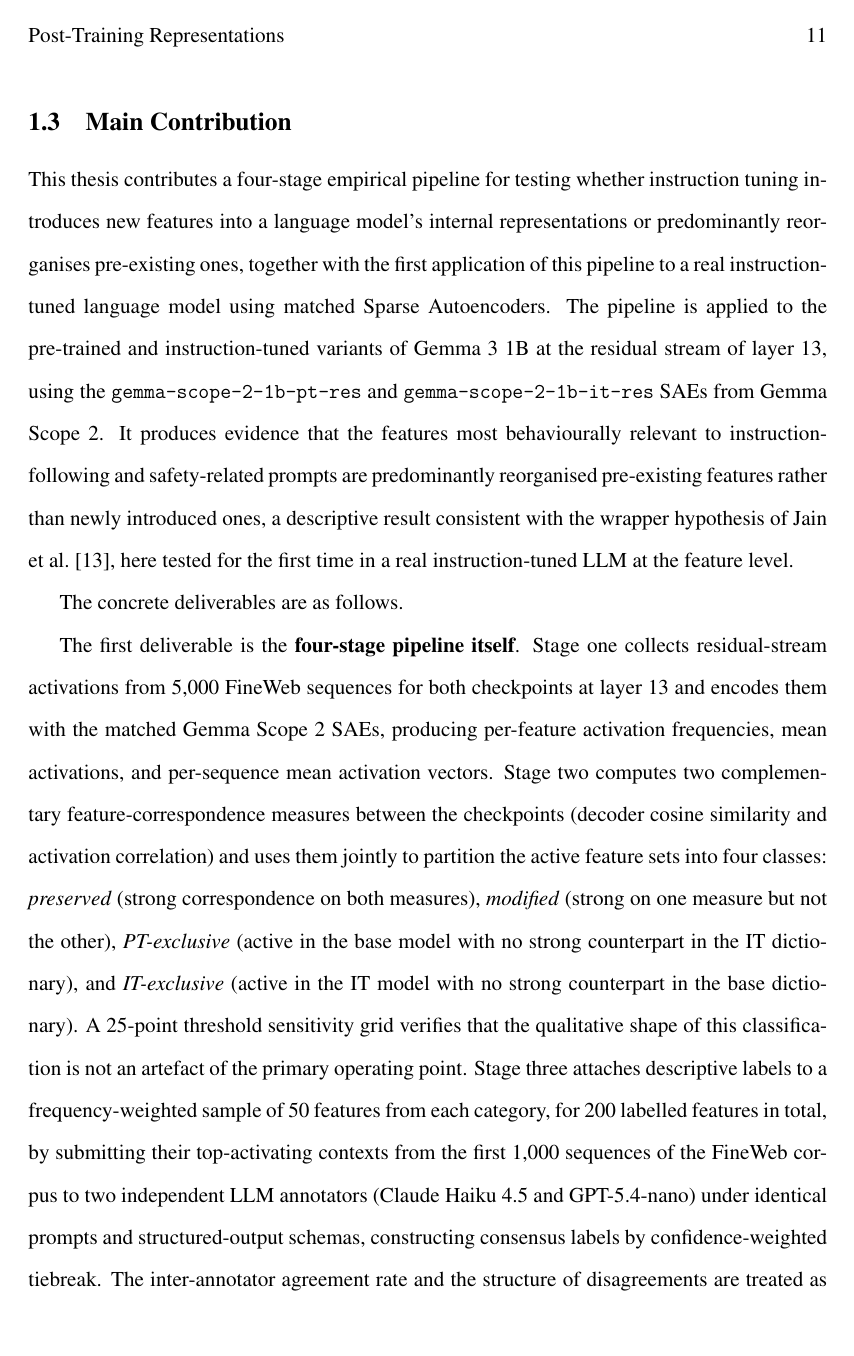
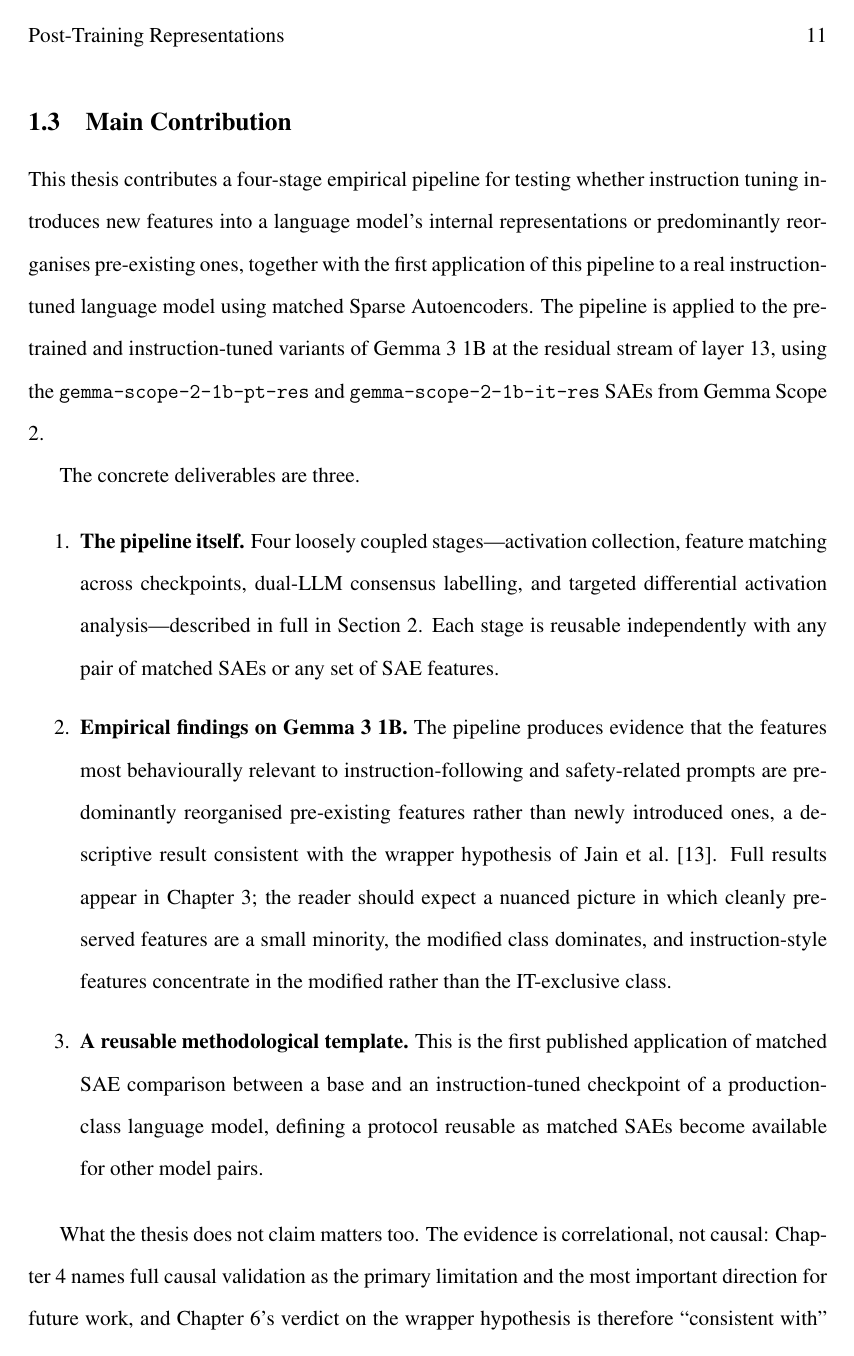
Before and after one commit to albipuliga/Thesis, a LaTeX paper (main.tex, which reads sections/introduction.tex): page 12 of 56 before the commit and page 12 of 55 after it. Compiled offline with pdfLaTeX.

Commit message:
shortened Main Contribution

```diff
--- a/sections/introduction.tex
+++ b/sections/introduction.tex
@@ -80,14 +80,16 @@ This question is operationalised through two sub-questions:
 \subsection{Main Contribution}
 \label{sec:main-contribution}
 
-This thesis contributes a four-stage empirical pipeline for testing whether instruction tuning introduces new features into a language model's internal representations or predominantly reorganises pre-existing ones, together with the first application of this pipeline to a real instruction-tuned language model using matched Sparse Autoencoders. The pipeline is applied to the pre-trained and instruction-tuned variants of Gemma 3 1B at the residual stream of layer 13, using the \mbox{\texttt{gemma-scope-2-1b-pt-res}} and \mbox{\texttt{gemma-scope-2-1b-it-res}} SAEs from Gemma Scope 2. It produces evidence that the features most behaviourally relevant to instruction-following and safety-related prompts are predominantly reorganised pre-existing features rather than newly introduced ones, a descriptive result consistent with the wrapper hypothesis of \textcite{jain_mechanistically_2024}, here tested for the first time in a real instruction-tuned LLM at the feature level.
+This thesis contributes a four-stage empirical pipeline for testing whether instruction tuning introduces new features into a language model's internal representations or predominantly reorganises pre-existing ones, together with the first application of this pipeline to a real instruction-tuned language model using matched Sparse Autoencoders. The pipeline is applied to the pre-trained and instruction-tuned variants of Gemma 3 1B at the residual stream of layer 13, using the \mbox{\texttt{gemma-scope-2-1b-pt-res}} and \mbox{\texttt{gemma-scope-2-1b-it-res}} SAEs from Gemma Scope 2.
 
-The concrete deliverables are as follows.
+The concrete deliverables are three.
 
-The first deliverable is the \textbf{four-stage pipeline itself}. Stage one collects residual-stream activations from 5,000 FineWeb sequences for both checkpoints at layer 13 and encodes them with the matched Gemma Scope 2 SAEs, producing per-feature activation frequencies, mean activations, and per-sequence mean activation vectors. Stage two computes two complementary feature-correspondence measures between the checkpoints (decoder cosine similarity and activation correlation) and uses them jointly to partition the active feature sets into four classes: \textit{preserved} (strong correspondence on both measures), \textit{modified} (strong on one measure but not the other), \textit{PT-exclusive} (active in the base model with no strong counterpart in the IT dictionary), and \textit{IT-exclusive} (active in the IT model with no strong counterpart in the base dictionary). A 25-point threshold sensitivity grid verifies that the qualitative shape of this classification is not an artefact of the primary operating point. Stage three attaches descriptive labels to a frequency-weighted sample of 50 features from each category, for 200 labelled features in total, by submitting their top-activating contexts from the first 1,000 sequences of the FineWeb corpus to two independent LLM annotators (Claude Haiku 4.5 and GPT-5.4-nano) under identical prompts and structured-output schemas, constructing consensus labels by confidence-weighted tiebreak. The inter-annotator agreement rate and the structure of disagreements are treated as first-class diagnostics rather than noise. Stage four runs targeted differential activation analysis on three behavioural probe datasets (JailbreakBench for safety, Stanford Alpaca for instruction-following, TruthfulQA for truthfulness) using Welch's $t$-tests with $p < 0.01$ and a minimum conditional-mean activation filter, cross-referencing the resulting ranked feature lists against the four-way classification of stage two.
+\begin{enumerate}
+    \item \textbf{The pipeline itself.} Four loosely coupled stages---activation collection, feature matching across checkpoints, dual-LLM consensus labelling, and targeted differential activation analysis---described in full in Section~\ref{sec:methodology}. Each stage is reusable independently with any pair of matched SAEs or any set of SAE features.
 
-The second deliverable is the empirical findings, reported in full in Chapter~\ref{sec:results} and summarised in Chapter~\ref{sec:conclusions}. The classification finds that cleanly preserved features are a small minority at the primary operating point, that the modified class dominates across the entire threshold sensitivity grid, and that both checkpoint-exclusive classes are sizeable but not behaviourally central. The labelling finds that inter-annotator agreement is moderate overall and concentrated on the preserved and modified classes; disagreement concentrates at specific taxonomic boundaries, most prominently the boundary between low-level linguistic features and instruction-style features. Preserved features are almost entirely low-level linguistic and syntactic in character. Instruction-style features are essentially absent from the preserved class and concentrated in the modified class. The targeted analysis finds that the top-ranked features responding to instruction-shaped prompts in the IT model are overwhelmingly labelled as instruction-style, and that several of them (specific feature indices identified in Chapter~\ref{sec:results}) also appear in the corresponding top-ranked lists for the base model on the same prompts with large effect sizes. These features are already present and already selective in the base model. The same cross-checkpoint overlap pattern holds, more weakly, for features responding to harmful prompts under the JailbreakBench contrast.
+    \item \textbf{Empirical findings on Gemma 3 1B.} The pipeline produces evidence that the features most behaviourally relevant to instruction-following and safety-related prompts are predominantly reorganised pre-existing features rather than newly introduced ones, a descriptive result consistent with the wrapper hypothesis of \textcite{jain_mechanistically_2024}. Full results appear in Chapter~\ref{sec:results}; the reader should expect a nuanced picture in which cleanly preserved features are a small minority, the modified class dominates, and instruction-style features concentrate in the modified rather than the IT-exclusive class.
 
-The third deliverable is the methodological template the pipeline provides. The four stages are loosely coupled and can be reused independently: the feature-matching step can be applied to any pair of matched SAEs, the dual-LLM consensus labelling to any set of SAE features with top-activating contexts, and the targeted differential analysis to any set of features identified by any means. This is the first published application of matched SAE comparison between a base and an instruction-tuned checkpoint of a production-class language model, defining a reusable protocol for future studies with access to matched SAEs for different model pairs.
+    \item \textbf{A reusable methodological template.} This is the first published application of matched SAE comparison between a base and an instruction-tuned checkpoint of a production-class language model, defining a protocol reusable as matched SAEs become available for other model pairs.
+\end{enumerate}
 
-What the thesis does not claim matters too. The evidence is correlational, not causal. Chapter~\ref{sec:discussion} is explicit about the absence of a behaviourally grounded causal validation experiment, reports a cross-SAE direction robustness check as a structural observation rather than a causal finding, and names full causal validation as the primary limitation and the most important future work. Chapter~\ref{sec:conclusions}'s verdict on the wrapper hypothesis is therefore ``consistent with'' rather than ``supports,'' and the strongest version of the hypothesis (that instruction tuning creates no new features at all) is rejected as unsupported. What the thesis does claim is the weaker position: at the residual stream of layer 13 in Gemma 3 1B, the features carrying the behavioural signatures of instruction tuning are predominantly reorganised from a pre-existing base-model feature population rather than introduced from scratch.
+What the thesis does not claim matters too. The evidence is correlational, not causal: Chapter~\ref{sec:discussion} names full causal validation as the primary limitation and the most important direction for future work, and Chapter~\ref{sec:conclusions}'s verdict on the wrapper hypothesis is therefore ``consistent with'' rather than ``supports.'' What the thesis does claim is the weaker position: at the residual stream of layer 13 in Gemma 3 1B, the features carrying the behavioural signatures of instruction tuning are predominantly reorganised from a pre-existing base-model feature population rather than introduced from scratch.
```
Also changed, not shown: main.pdf.
